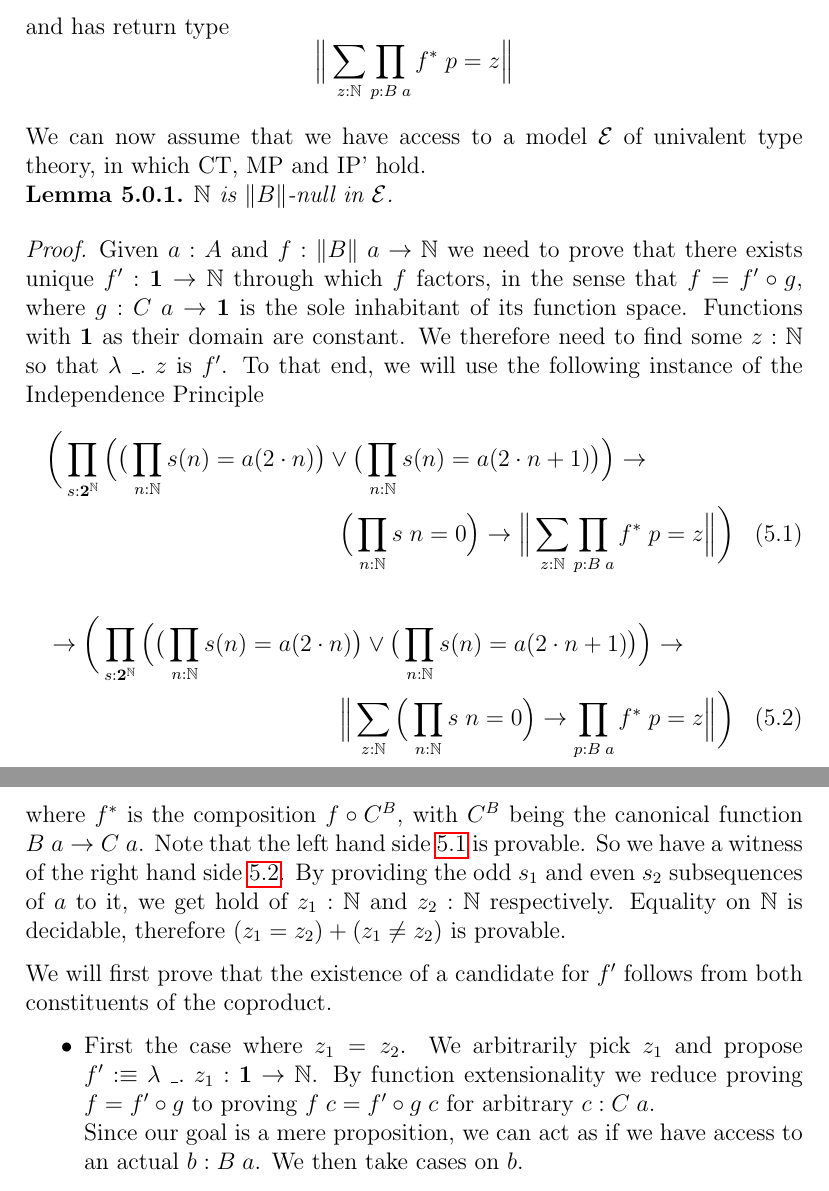
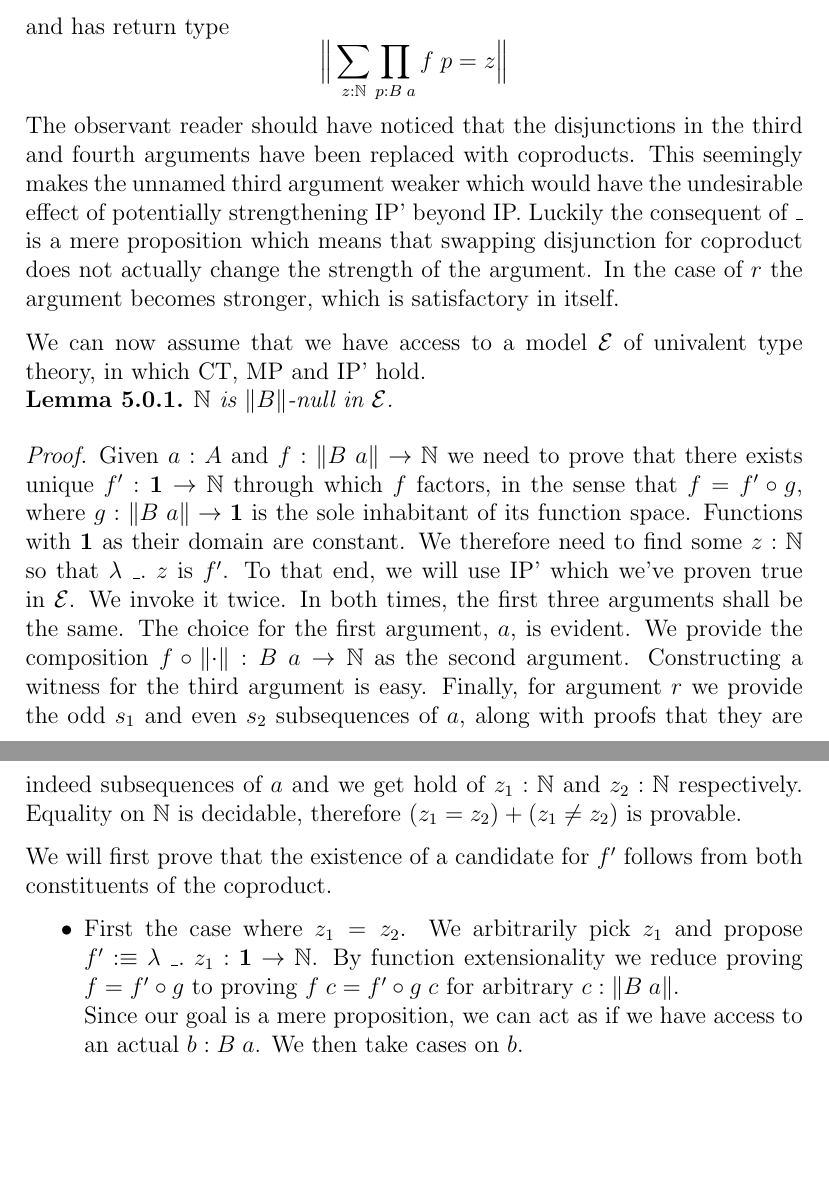
Before and after one commit to Infiknight/Lifschitz-realizability-in-HoTT, a LaTeX thesis (draft.tex): two parts of pages 17 and 18 of 23, joined at a grey line, cut so that both start at the same text, the shorter picture padded with empty space. Compiled offline with pdfLaTeX.

Commit message:
Finally got around fixing proof of N being Bnull

```diff
--- a/draft.tex
+++ b/draft.tex
@@ -431,6 +431,10 @@ We drop the truncation around $\lVert \sum_{z : \mathbb{N}} \prod_{p : B\; a} f^
 \end{align*}
 and has return type
-$$\Big\lVert \sum_{z : \mathbb{N}} \prod_{p : B\; a} f^*\; p = z \Big\rVert$$
+$$\Big\lVert \sum_{z : \mathbb{N}} \prod_{p : B\; a} f\; p = z \Big\rVert$$
+The observant reader should have noticed that the disjunctions in the third and fourth arguments have been replaced with coproducts.
+This seemingly makes the unnamed third argument weaker which would have the undesirable effect of potentially strengthening IP' beyond IP.
+Luckily the consequent of $\_$ is a mere proposition which means that swapping disjunction for coproduct does not actually change the strength of the argument.
+In the case of $r$ the argument becomes stronger, which is satisfactory in itself.
 
 We can now assume that we have access to a model $\mathcal{E}$ of univalent type theory, in which CT, MP and IP' hold.
 
@@ -438,30 +442,23 @@ We can now assume that we have access to a model $\mathcal{E}$ of univalent type
 $\mathbb{N}$ is $\lVert B \rVert$-null in $\mathcal{E}$.
 \end{lem}
 \begin{proof}
-Given $a : A$ and $f : \lVert B \rVert \; a \rightarrow \mathbb{N}$ we need to prove that there exists unique $f' : \mathbf{1} \rightarrow \mathbb{N}$ through which $f$ factors, in the sense that $f = f' \circ g$, where $g : C\; a \rightarrow \mathbf{1}$ is the sole inhabitant of its function space.
+Given $a : A$ and $f : \lVert B\; a \rVert \rightarrow \mathbb{N}$ we need to prove that there exists unique $f' : \mathbf{1} \rightarrow \mathbb{N}$ through which $f$ factors, in the sense that $f = f' \circ g$, where $g : \lVert B\; a \rVert \rightarrow \mathbf{1}$ is the sole inhabitant of its function space.
 Functions with $\mathbf{1}$ as their domain are constant.
 We therefore need to find some $z : \mathbb{N}$ so that $\lambda\; \_.\; z$ is $f'$.
-To that end, we will use the following instance of the Independence Principle
-\begin{multline} \label{IPlhs}
-\bigg( \prod_{s : \mathbf{2}^\mathbb{N}} \Big(\big(\prod_{n : \mathbb{N}} s(n) = a(2 \cdot n)\big) \vee \big(\prod_{n : \mathbb{N}} s(n) = a(2\cdot n +1)\big) \Big) \rightarrow \\
-	 \Big(\prod_{n : \mathbb{N}}s\; n = 0 \Big) \rightarrow \Big\lVert \sum_{z : \mathbb{N}} \prod_{p : B\; a} f^*\; p = z \Big\rVert \bigg)
-\end{multline}
-\begin{multline} \label{IPrhs}
-\rightarrow \bigg( \prod_{s : \mathbf{2}^\mathbb{N}} \Big(\big(\prod_{n : \mathbb{N}} s(n) = a(2 \cdot n)\big) \vee \big(\prod_{n : \mathbb{N}} s(n) = a(2\cdot n +1)\big) \Big) \rightarrow \\
-	  \Big\lVert \sum_{z : \mathbb{N}} \Big(\prod_{n : \mathbb{N}}s\; n = 0 \Big) \rightarrow \prod_{p : B\; a} f^*\; p = z \Big\rVert \bigg)
-\end{multline}
-where $f^*$ is the composition $f \circ C^B$, with $C^B$ being the canonical function $B\; a \rightarrow C\; a$.
-Note that the left hand side \ref{IPlhs} is provable.
-So we have a witness of the right hand side \ref{IPrhs}.
-By providing the odd $s_1$ and even $s_2$ subsequences of $a$ to it, we get hold of $z_1 : \mathbb{N}$ and $z_2 : \mathbb{N} $ respectively.
+To that end, we will use IP' which we've proven true in $\mathcal{E}$.
+We invoke it twice.
+In both times, the first three arguments shall be the same.
+The choice for the first argument, $a$, is evident.
+We provide the composition $f \circ \lVert\cdot\rVert : B\; a \rightarrow \mathbb{N}$ as the second argument.
+Constructing a witness for the third argument is easy.
+Finally, for argument $r$ we provide the odd $s_1$ and even $s_2$ subsequences of $a$, along with proofs that they are indeed subsequences of $a$ and we get hold of $z_1 : \mathbb{N}$ and $z_2 : \mathbb{N} $ respectively.
 Equality on $\mathbb{N}$ is decidable, therefore $(z_1 = z_2) + (z_1 \neq z_2)$ is provable.
-
 
 We will first prove that the existence of a candidate for $f'$ follows from both constituents of the coproduct.
 \begin{itemize}
 \item First the case where $z_1= z_2$.
 We arbitrarily pick $z_1$ and propose $f' : \equiv \lambda \;\_.\; z_1 : \mathbf{1} \rightarrow \mathbb{N}$.
-By function extensionality we reduce proving $f= f' \circ g$ to proving $f\; c = f'\circ g\; c$ for arbitrary $c : C\; a$. \\
+By function extensionality we reduce proving $f= f' \circ g$ to proving $f\; c = f'\circ g\; c$ for arbitrary $c : \lVert B\; a\rVert$. \\
 Since our goal is a mere proposition, we can act as if we have access to an actual $b : B\; a$.
 We then take cases on $b$.
 \begin{itemize}
```
Also changed, not shown: draft.pdf, draft.tex (21 more changed lines).
